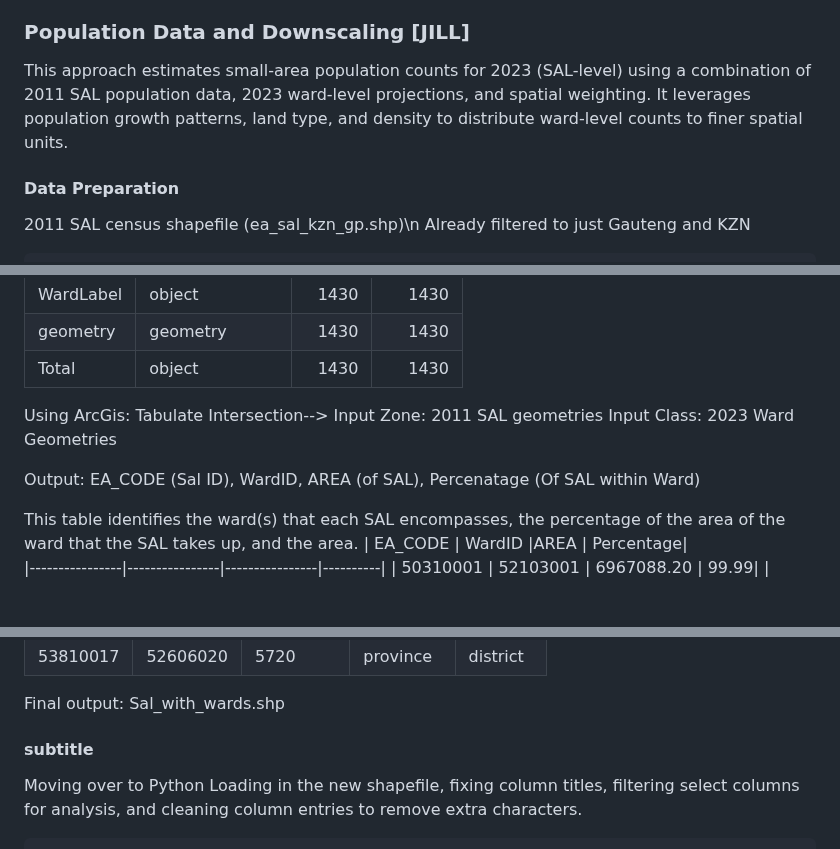
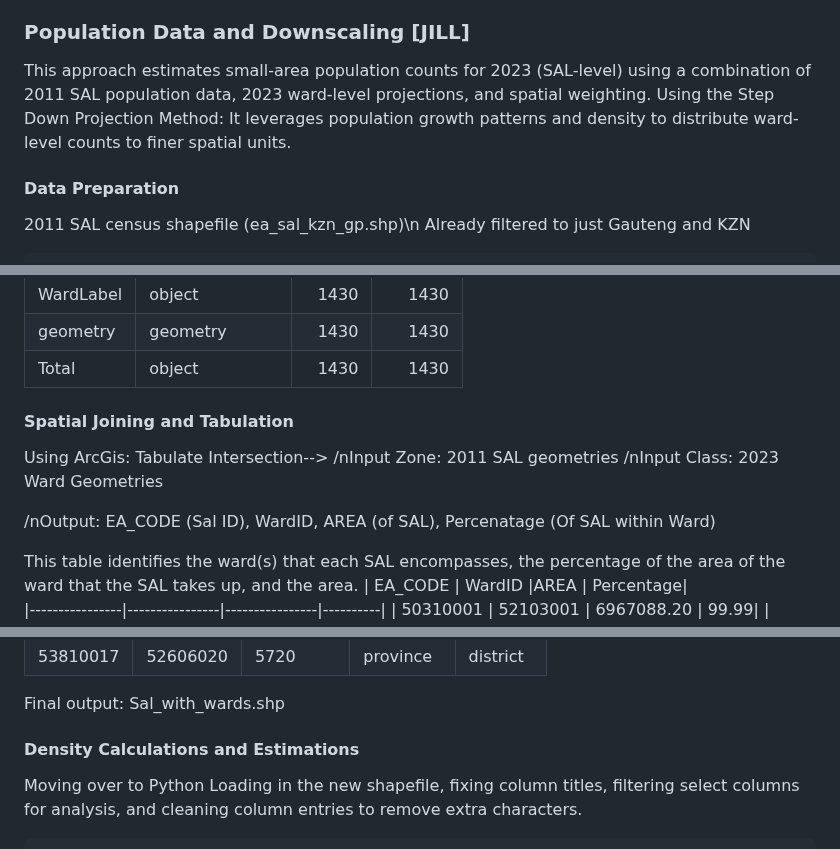
Before and after one commit to tess-vu/south-africa-healthcare, a Markdown page: README.md, 3 parts joined by grey strips. Drawn GitHub-style; blank space fills up the shorter version.

```diff
--- a/README.md
+++ b/README.md
@@ -563,7 +563,7 @@ pharmaceutical services.
 
 This approach estimates small-area population counts for 2023 (SAL-level) using a combination of
 2011 SAL population data, 2023 ward-level projections, and spatial weighting.
-It leverages population growth patterns, land type, and density to distribute ward-level counts to finer spatial units.
+Using the Step Down Projection Method: It leverages population growth patterns and density to distribute ward-level counts to finer spatial units.
 
 #### Data Preparation
 
@@ -673,13 +673,13 @@ summary
 | geometry   | geometry       |    1430 |     1430 |
 | Total      | object         |    1430 |     1430 |
 
-
+#### Spatial Joining and Tabulation
 Using ArcGis:
 Tabulate Intersection-->
-Input Zone: 2011 SAL geometries
-Input Class: 2023 Ward Geometries
+/nInput Zone: 2011 SAL geometries
+/nInput Class: 2023 Ward Geometries
 
-Output: EA_CODE (Sal ID), WardID, AREA (of SAL), Percenatage (Of SAL within Ward)
+/nOutput: EA_CODE (Sal ID), WardID, AREA (of SAL), Percenatage (Of SAL within Ward)
 
 This table identifies the ward(s) that each SAL encompasses, the percentage of the area of the ward that the SAL takes up, and the area.
 | EA_CODE        |  WardID        |AREA           | Percentage|
@@ -700,7 +700,7 @@ This is joined back to the SAL layer by EA_CODE --> Summarize Table --> AREA==Ma
 
 Final output: Sal_with_wards.shp
 
-#### subtitle
+#### Density Calculations and Estimations
 
 Moving over to Python
 Loading in the new shapefile, fixing column titles, filtering select columns for analysis, and cleaning column entries to remove extra characters.
```
Also changed, not shown: other parts of README.md (+0 -1 lines).
